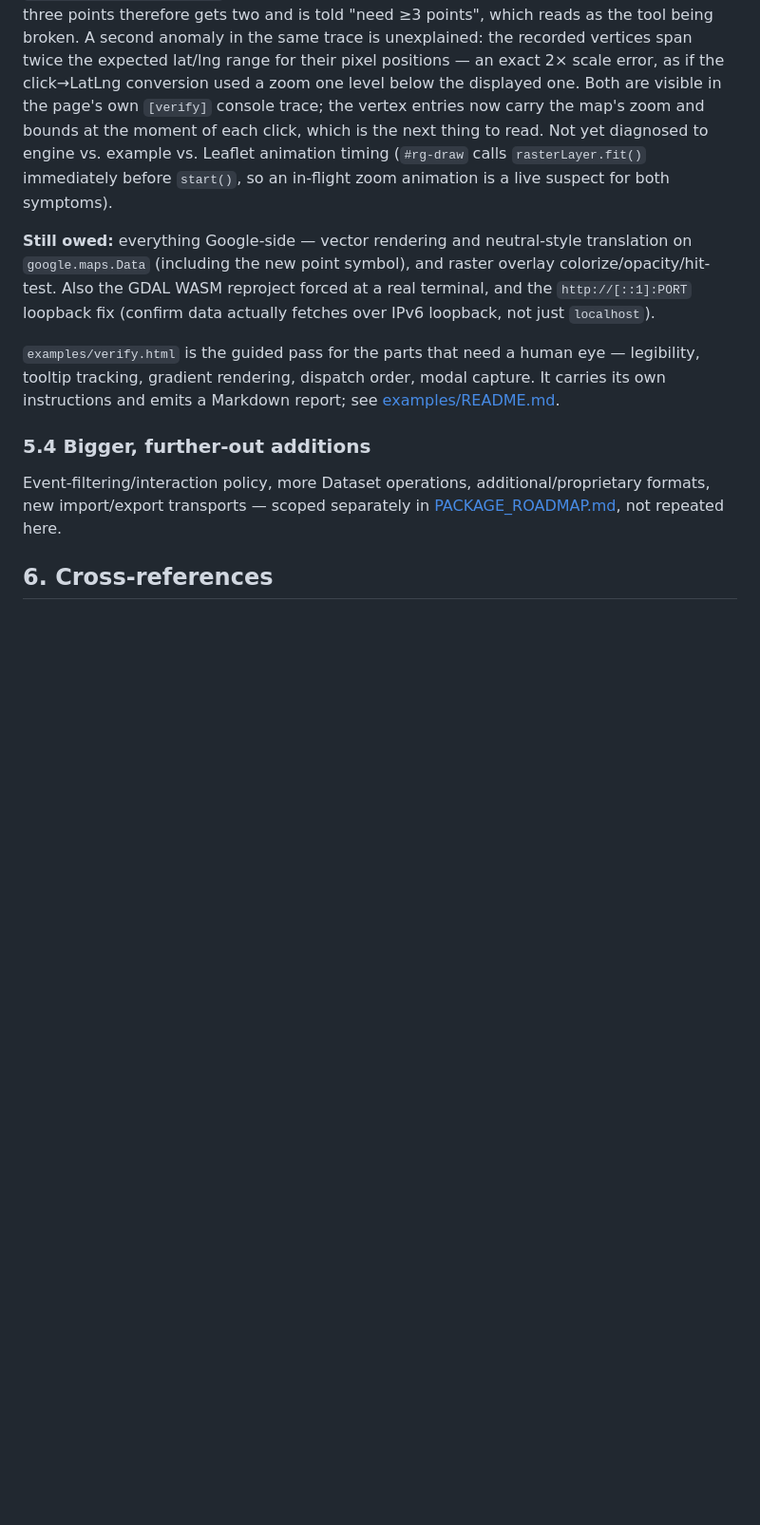
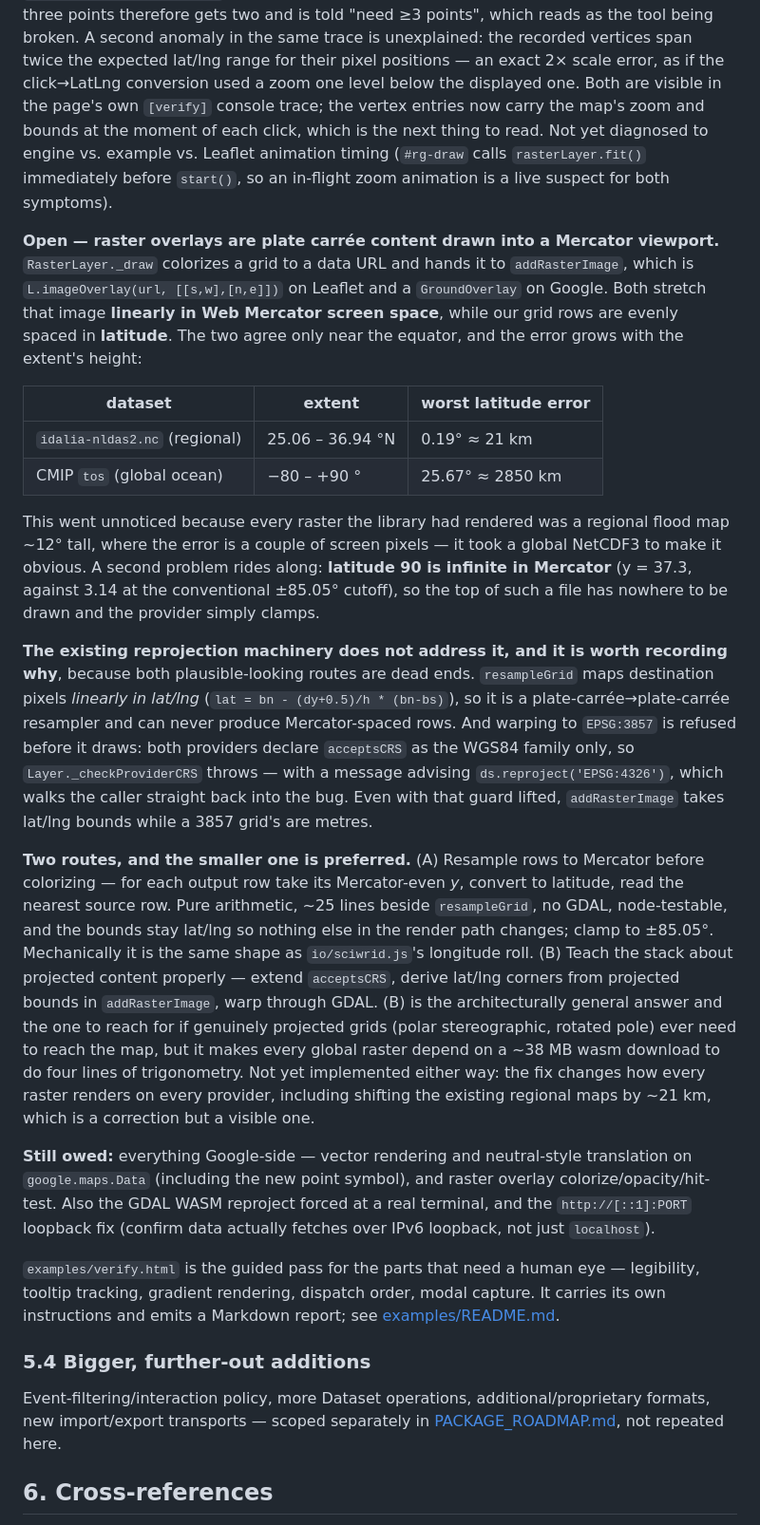
Before and after one commit to uihilab/FIMViz.js, a Markdown page: docs/DECISIONS_TRADEOFFS_INCOMPLETE_ITEMS.md, the part around the change. Shown at 95% size. Drawn GitHub-style; blank space fills up the shorter version.

Commit message:
docs: record the plate-carree raster overlay defect
Raster overlays are equirectangular images placed in a lat/lng box, which
both providers stretch linearly in Web Mercator. Invisible on a regional
flood map (~21 km), 2850 km wrong on a global NetCDF. Records why neither
reproject() nor resampleGrid addresses it, and the two candidate fixes.

```diff
--- a/docs/DECISIONS_TRADEOFFS_INCOMPLETE_ITEMS.md
+++ b/docs/DECISIONS_TRADEOFFS_INCOMPLETE_ITEMS.md
@@ -675,6 +675,43 @@ read. Not yet diagnosed to engine vs. example vs. Leaflet animation timing (`#rg
 `rasterLayer.fit()` immediately before `start()`, so an in-flight zoom animation is a live suspect for
 both symptoms).
 
+**Open — raster overlays are plate carrée content drawn into a Mercator viewport.**
+`RasterLayer._draw` colorizes a grid to a data URL and hands it to `addRasterImage`, which is
+`L.imageOverlay(url, [[s,w],[n,e]])` on Leaflet and a `GroundOverlay` on Google. Both stretch that
+image **linearly in Web Mercator screen space**, while our grid rows are evenly spaced in **latitude**.
+The two agree only near the equator, and the error grows with the extent's height:
+
+| dataset | extent | worst latitude error |
+|---|---|---|
+| `idalia-nldas2.nc` (regional) | 25.06 – 36.94 °N | 0.19° ≈ 21 km |
+| CMIP `tos` (global ocean) | −80 – +90 ° | 25.67° ≈ 2850 km |
+
+This went unnoticed because every raster the library had rendered was a regional flood map ~12° tall,
+where the error is a couple of screen pixels — it took a global NetCDF3 to make it obvious. A second
+problem rides along: **latitude 90 is infinite in Mercator** (y = 37.3, against 3.14 at the
+conventional ±85.05° cutoff), so the top of such a file has nowhere to be drawn and the provider
+simply clamps.
+
+**The existing reprojection machinery does not address it, and it is worth recording why**, because
+both plausible-looking routes are dead ends. `resampleGrid` maps destination pixels *linearly in
+lat/lng* (`lat = bn - (dy+0.5)/h * (bn-bs)`), so it is a plate-carrée→plate-carrée resampler and can
+never produce Mercator-spaced rows. And warping to `EPSG:3857` is refused before it draws: both
+providers declare `acceptsCRS` as the WGS84 family only, so `Layer._checkProviderCRS` throws — with a
+message advising `ds.reproject('EPSG:4326')`, which walks the caller straight back into the bug. Even
+with that guard lifted, `addRasterImage` takes lat/lng bounds while a 3857 grid's are metres.
+
+**Two routes, and the smaller one is preferred.** (A) Resample rows to Mercator before colorizing —
+for each output row take its Mercator-even *y*, convert to latitude, read the nearest source row. Pure
+arithmetic, ~25 lines beside `resampleGrid`, no GDAL, node-testable, and the bounds stay lat/lng so
+nothing else in the render path changes; clamp to ±85.05°. Mechanically it is the same shape as
+`io/sciwrid.js`'s longitude roll. (B) Teach the stack about projected content properly — extend
+`acceptsCRS`, derive lat/lng corners from projected bounds in `addRasterImage`, warp through GDAL. (B)
+is the architecturally general answer and the one to reach for if genuinely projected grids (polar
+stereographic, rotated pole) ever need to reach the map, but it makes every global raster depend on a
+~38 MB wasm download to do four lines of trigonometry. Not yet implemented either way: the fix changes
+how every raster renders on every provider, including shifting the existing regional maps by ~21 km,
+which is a correction but a visible one.
+
 **Still owed:** everything Google-side — vector rendering and neutral-style translation on
 `google.maps.Data` (including the new point symbol), and raster overlay colorize/opacity/hit-test. Also
 the GDAL WASM reproject forced at a real terminal, and the `http://[::1]:PORT` loopback fix (confirm
```
Also changed, not shown: docs/usage/DATASET_OPERATIONS.md (+9 -0 lines).
